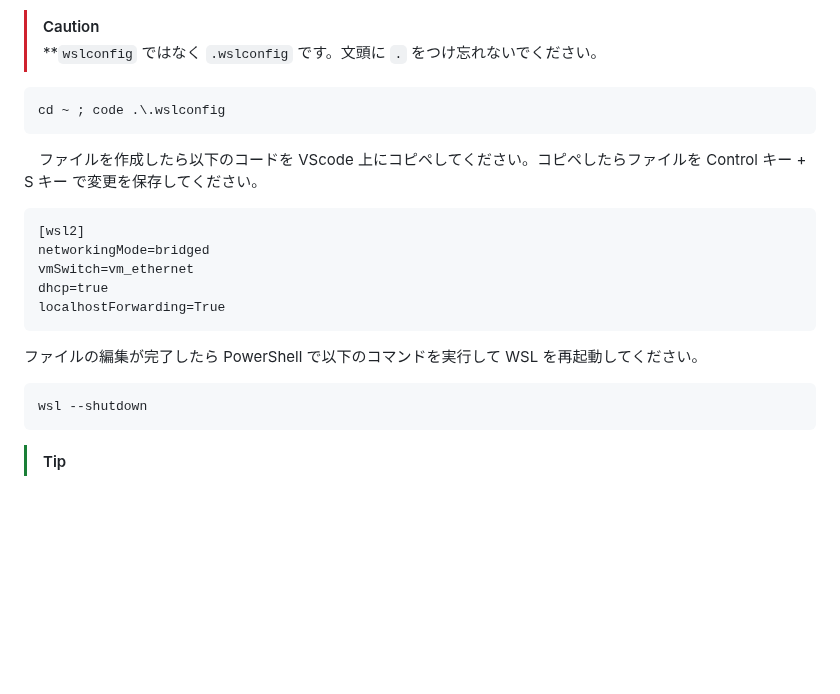
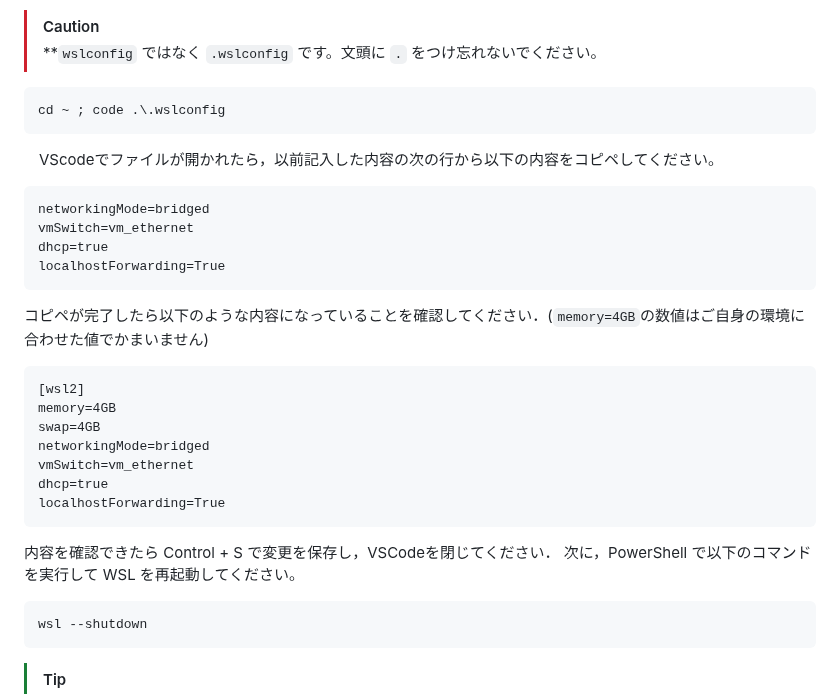
Before and after one commit to horilaboratory/robot_project, a Markdown page: windows/wslconfig.md, the part around the change. Rendered like a GitHub page; blank space fills up the shorter version.

````diff
--- a/windows/wslconfig.md
+++ b/windows/wslconfig.md
@@ -15,15 +15,27 @@
 ```powershell
 cd ~ ; code .\.wslconfig
 ```
-　ファイルを作成したら以下のコードを VScode 上にコピペしてください。コピペしたらファイルを Control キー + S キー で変更を保存してください。
+　VScodeでファイルが開かれたら，以前記入した内容の次の行から以下の内容をコピペしてください。
 ```
-[wsl2]
 networkingMode=bridged
 vmSwitch=vm_ethernet
 dhcp=true
 localhostForwarding=True
 ```
-ファイルの編集が完了したら PowerShell で以下のコマンドを実行して WSL を再起動してください。
+
+コピペが完了したら以下のような内容になっていることを確認してください．(`memory=4GB`の数値はご自身の環境に合わせた値でかまいません)
+```
+[wsl2]
+memory=4GB
+swap=4GB
+networkingMode=bridged
+vmSwitch=vm_ethernet
+dhcp=true
+localhostForwarding=True
+```
+
+内容を確認できたら Control + S で変更を保存し，VSCodeを閉じてください．
+次に，PowerShell で以下のコマンドを実行して WSL を再起動してください。
 ```bat
 wsl --shutdown
 ```
````
Also changed, not shown: ros/install.md (+33 -0 lines), imgs/ros2_install3.png (added).
